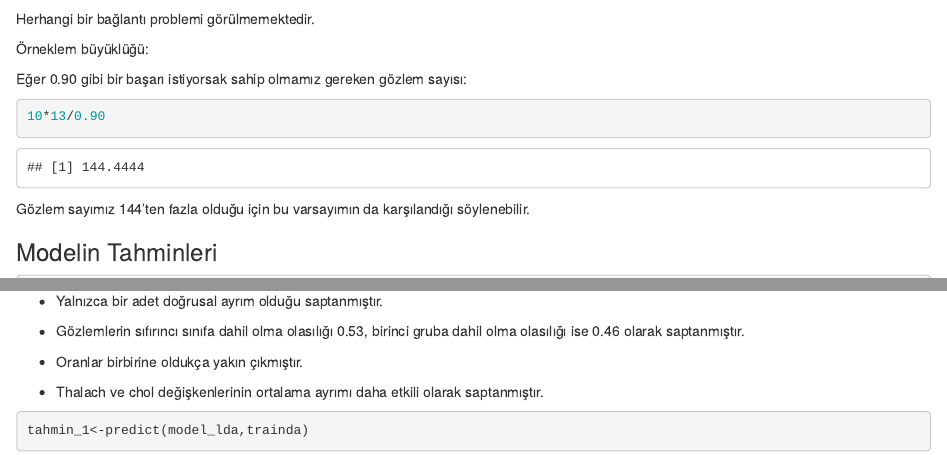
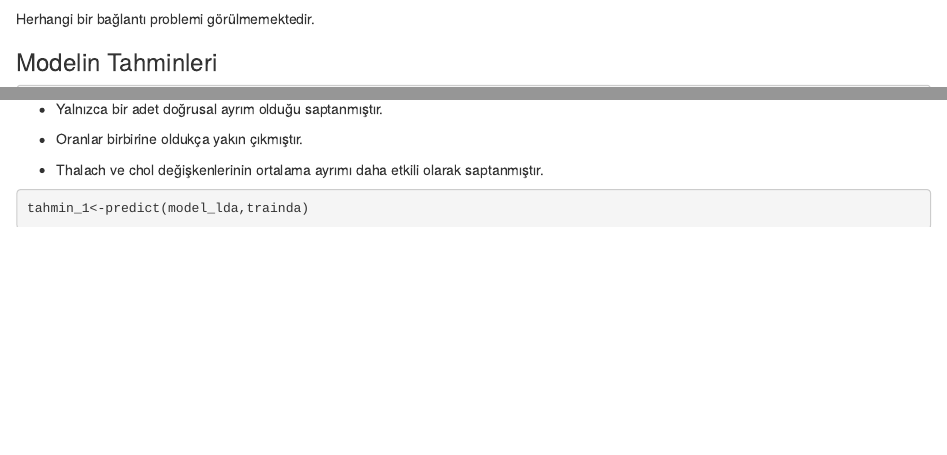
Before and after one commit to ozturkfemre/classification, an R Markdown document ([TR]sınıflandırma_rapor.Rmd): the page in a window 1100 px wide, from 1870 px down, and a second part further down, joined at a grey line. Rendered offline with R 4.5, knitr and Pandoc, with nearby package versions; some code elsewhere in the file could not run offline.

Commit message:
Update [TR]sınıflandırma_rapor.Rmd

````diff
--- a/[TR]sınıflandırma_rapor.Rmd
+++ b/[TR]sınıflandırma_rapor.Rmd
@@ -1084,15 +1084,6 @@ vif(logmodel1)
 
 Herhangi bir bağlantı problemi görülmemektedir.
 
-Örneklem büyüklüğü:
-
-Eğer 0.90 gibi bir başarı istiyorsak sahip olmamız gereken gözlem sayısı:
-
-```{r}
-10*13/0.90
-```
-
-Gözlem sayımız 144'ten fazla olduğu için bu varsayımın da karşılandığı söylenebilir.
 
 ### Modelin Tahminleri
 
@@ -1358,8 +1349,6 @@ Linear discriminant analysis modelinin çıktısı incelendiğinde:
 
 -   Yalnızca bir adet doğrusal ayrım olduğu saptanmıştır.
 
--   Gözlemlerin sıfırıncı sınıfa dahil olma olasılığı 0.53, birinci gruba dahil olma olasılığı ise 0.46 olarak saptanmıştır.
-
 -   Oranlar birbirine oldukça yakın çıkmıştır.
 
 -   Thalach ve chol değişkenlerinin ortalama ayrımı daha etkili olarak saptanmıştır.
````
Also changed, not shown: [TR]sınıflandırma_rapor.Rmd (1 more changed lines).
